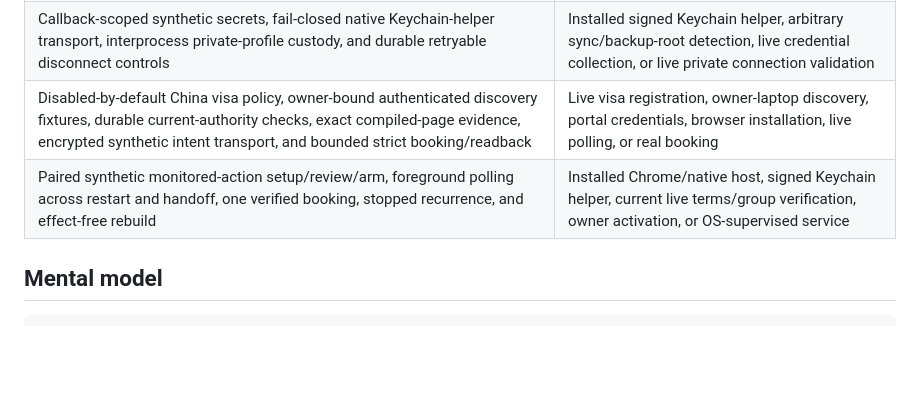
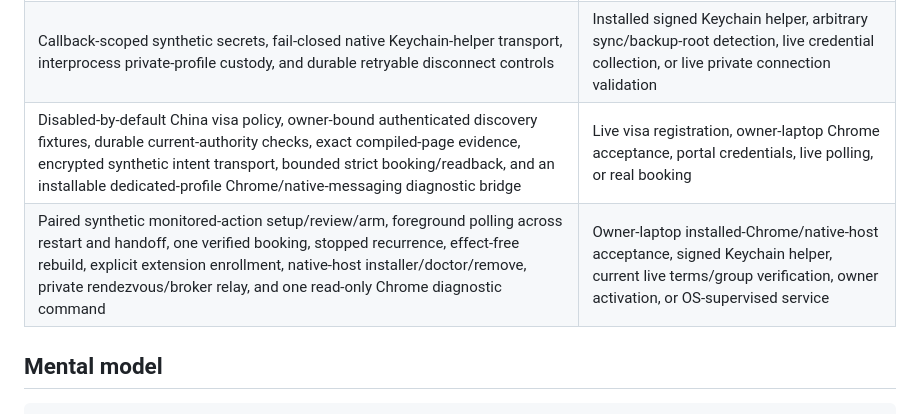
Before and after one commit to alvinwo/behalvo, a Markdown page: README.md, the part around the change. Rendered like a GitHub page; blank space fills up the shorter version.

Commit message:
docs: record Chrome bridge M1 verification

```diff
--- a/README.md
+++ b/README.md
@@ -129,8 +129,8 @@ See [Local MVP guide](docs/local-mvp.md) for the complete setup, data paths, sec
 | Foreground loopback service with pairing, durable chat/reminders, review, approval, explicit synthetic execution/readback and status | Remote/mobile identity, OS-supervised 24/7 operation, real-provider control or deployment |
 | Fenced local-only browser sessions, one-host MV3 boundary, and synthetic scheduling portal | Live browser/visa adapter, production credentials, or real portal automation |
 | Callback-scoped synthetic secrets, fail-closed native Keychain-helper transport, interprocess private-profile custody, and durable retryable disconnect controls | Installed signed Keychain helper, arbitrary sync/backup-root detection, live credential collection, or live private connection validation |
-| Disabled-by-default China visa policy, owner-bound authenticated discovery fixtures, durable current-authority checks, exact compiled-page evidence, encrypted synthetic intent transport, and bounded strict booking/readback | Live visa registration, owner-laptop discovery, portal credentials, browser installation, live polling, or real booking |
-| Paired synthetic monitored-action setup/review/arm, foreground polling across restart and handoff, one verified booking, stopped recurrence, and effect-free rebuild | Installed Chrome/native host, signed Keychain helper, current live terms/group verification, owner activation, or OS-supervised service |
+| Disabled-by-default China visa policy, owner-bound authenticated discovery fixtures, durable current-authority checks, exact compiled-page evidence, encrypted synthetic intent transport, bounded strict booking/readback, and an installable dedicated-profile Chrome/native-messaging diagnostic bridge | Live visa registration, owner-laptop Chrome acceptance, portal credentials, live polling, or real booking |
+| Paired synthetic monitored-action setup/review/arm, foreground polling across restart and handoff, one verified booking, stopped recurrence, effect-free rebuild, explicit extension enrollment, native-host installer/doctor/remove, private rendezvous/broker relay, and one read-only Chrome diagnostic command | Owner-laptop installed-Chrome/native-host acceptance, signed Keychain helper, current live terms/group verification, owner activation, or OS-supervised service |
 
 ## Mental model
 
```
Also changed, not shown: docs/verification/2026-09-29-installed-chrome-bridge-m1-ci.md (added, +94 -0 lines).
